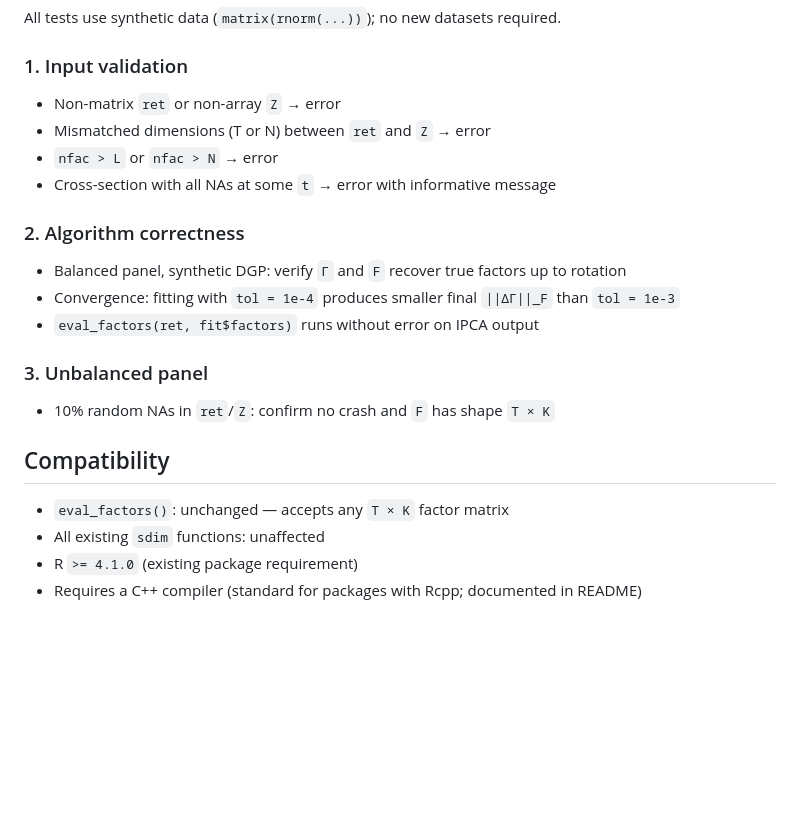
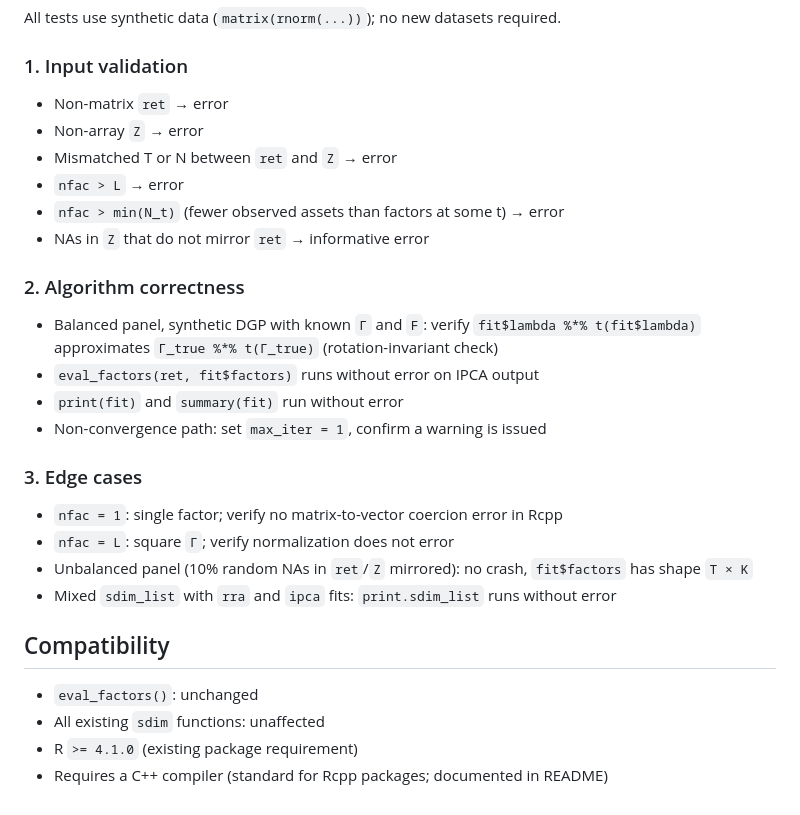
Before and after one commit to GabboCg/sdim, a Markdown page: inst/specs/2026-04-17-ipca-design.md, the part around one of its changes. Rendered like a GitHub page; blank space fills up the shorter version.

```diff
--- a/inst/specs/2026-04-17-ipca-design.md
+++ b/inst/specs/2026-04-17-ipca-design.md
@@ -99,22 +164,28 @@ Consistent layout with existing method types.
 All tests use synthetic data (`matrix(rnorm(...))`); no new datasets required.
 
 ### 1. Input validation
-- Non-matrix `ret` or non-array `Z` → error
-- Mismatched dimensions (T or N) between `ret` and `Z` → error
-- `nfac > L` or `nfac > N` → error
-- Cross-section with all NAs at some `t` → error with informative message
+- Non-matrix `ret` → error
+- Non-array `Z` → error
+- Mismatched T or N between `ret` and `Z` → error
+- `nfac > L` → error
+- `nfac > min(N_t)` (fewer observed assets than factors at some t) → error
+- NAs in `Z` that do not mirror `ret` → informative error
 
 ### 2. Algorithm correctness
-- Balanced panel, synthetic DGP: verify `Γ` and `F` recover true factors up to rotation
-- Convergence: fitting with `tol = 1e-4` produces smaller final `||ΔΓ||_F` than `tol = 1e-3`
+- Balanced panel, synthetic DGP with known `Γ` and `F`: verify `fit$lambda %*% t(fit$lambda)` approximates `Γ_true %*% t(Γ_true)` (rotation-invariant check)
 - `eval_factors(ret, fit$factors)` runs without error on IPCA output
+- `print(fit)` and `summary(fit)` run without error
+- Non-convergence path: set `max_iter = 1`, confirm a warning is issued
 
-### 3. Unbalanced panel
-- 10% random NAs in `ret`/`Z`: confirm no crash and `F` has shape `T × K`
+### 3. Edge cases
+- `nfac = 1`: single factor; verify no matrix-to-vector coercion error in Rcpp
+- `nfac = L`: square `Γ`; verify normalization does not error
+- Unbalanced panel (10% random NAs in `ret`/`Z` mirrored): no crash, `fit$factors` has shape `T × K`
+- Mixed `sdim_list` with `rra` and `ipca` fits: `print.sdim_list` runs without error
 
 ## Compatibility
 
-- `eval_factors()`: unchanged — accepts any `T × K` factor matrix
+- `eval_factors()`: unchanged
 - All existing `sdim` functions: unaffected
 - R `>= 4.1.0` (existing package requirement)
-- Requires a C++ compiler (standard for packages with Rcpp; documented in README)
+- Requires a C++ compiler (standard for Rcpp packages; documented in README)
```
Also changed, not shown: other parts of inst/specs/2026-04-17-ipca-design.md (+92 -27 lines).
